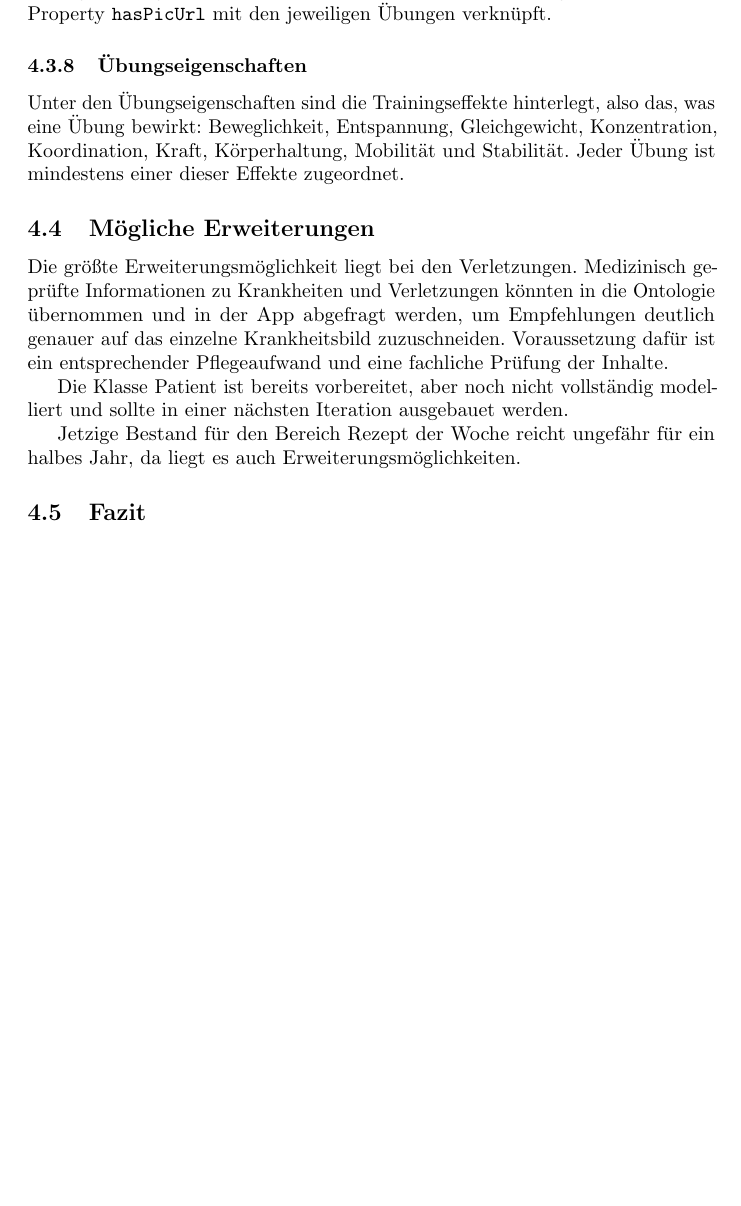
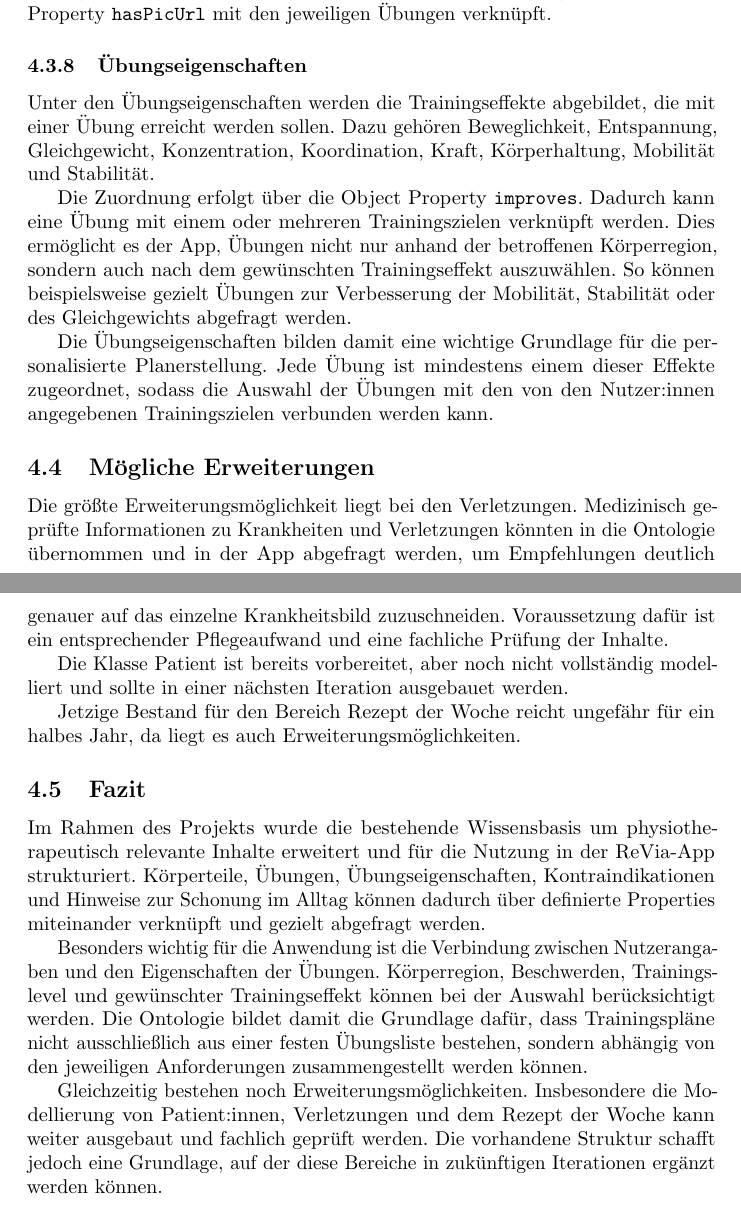
Before and after one commit to ljunruh/rehab, a LaTeX document (docs/report/report_bachelorprojekt_rehab.tex, which reads docs/report/kapitel/kapitel_4.tex): part of page 16 of 16 before the commit and two parts of pages 16 and 17 of 17 after it, the two joined at a grey line, cut so that both start at the same text, the shorter picture padded with empty space. Compiled offline with pdfLaTeX.

Commit message:
Expand Knowledge exercise properties and conclusion

```diff
--- a/docs/report/kapitel/kapitel_4.tex
+++ b/docs/report/kapitel/kapitel_4.tex
@@ -197,13 +197,11 @@ den über \texttt{hasVideoUrl} verlinkten Übungsvideos. Für Übungen, für die
 
 \subsubsection{Übungseigenschaften}
 
-Unter den Übungseigenschaften sind
-die Trainingseffekte hinterlegt, also das, was eine Übung bewirkt:
-Beweglichkeit, Entspannung, Gleichgewicht, Konzentration, Koordination, Kraft,
-Körperhaltung, Mobilität und Stabilität. Jeder Übung ist mindestens einer
-dieser Effekte zugeordnet.
+Unter den Übungseigenschaften werden die Trainingseffekte abgebildet, die mit einer Übung erreicht werden sollen. Dazu gehören Beweglichkeit, Entspannung, Gleichgewicht, Konzentration, Koordination, Kraft, Körperhaltung, Mobilität und Stabilität.
 
+Die Zuordnung erfolgt über die Object Property \texttt{improves}. Dadurch kann eine Übung mit einem oder mehreren Trainingszielen verknüpft werden. Dies ermöglicht es der App, Übungen nicht nur anhand der betroffenen Körperregion, sondern auch nach dem gewünschten Trainingseffekt auszuwählen. So können beispielsweise gezielt Übungen zur Verbesserung der Mobilität, Stabilität oder des Gleichgewichts abgefragt werden.
 
+Die Übungseigenschaften bilden damit eine wichtige Grundlage für die personalisierte Planerstellung. Jede Übung ist mindestens einem dieser Effekte zugeordnet, sodass die Auswahl der Übungen mit den von den Nutzer:innen angegebenen Trainingszielen verbunden werden kann.
 \subsection{Mögliche Erweiterungen}
 
 Die größte Erweiterungsmöglichkeit
@@ -223,3 +221,9 @@ Erweiterungsmöglichkeiten.
 
 
 \subsection{Fazit}
+
+Im Rahmen des Projekts wurde die bestehende Wissensbasis um physiotherapeutisch relevante Inhalte erweitert und für die Nutzung in der ReVia-App strukturiert. Körperteile, Übungen, Übungseigenschaften, Kontraindikationen und Hinweise zur Schonung im Alltag können dadurch über definierte Properties miteinander verknüpft und gezielt abgefragt werden.
+
+Besonders wichtig für die Anwendung ist die Verbindung zwischen Nutzerangaben und den Eigenschaften der Übungen. Körperregion, Beschwerden, Trainingslevel und gewünschter Trainingseffekt können bei der Auswahl berücksichtigt werden. Die Ontologie bildet damit die Grundlage dafür, dass Trainingspläne nicht ausschließlich aus einer festen Übungsliste bestehen, sondern abhängig von den jeweiligen Anforderungen zusammengestellt werden können.
+
+Gleichzeitig bestehen noch Erweiterungsmöglichkeiten. Insbesondere die Modellierung von Patient:innen, Verletzungen und dem Rezept der Woche kann weiter ausgebaut und fachlich geprüft werden. Die vorhandene Struktur schafft jedoch eine Grundlage, auf der diese Bereiche in zukünftigen Iterationen ergänzt werden können.
```
